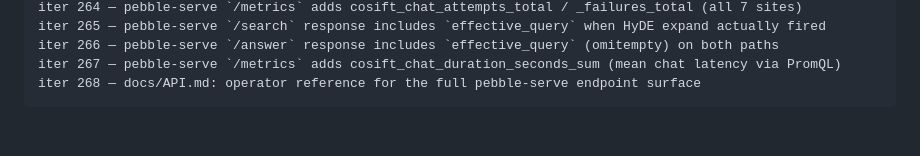
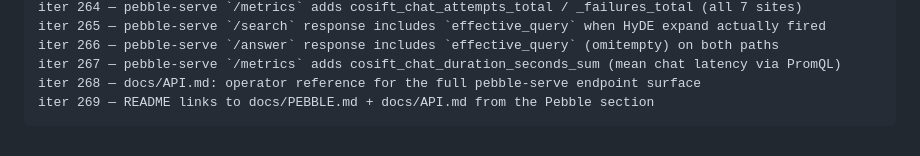
Before and after one commit to pilot-protocol/cosift, a Markdown page: docs/PEBBLE.md, the part around the change. Drawn GitHub-style.

````diff
--- a/docs/PEBBLE.md
+++ b/docs/PEBBLE.md
@@ -220,4 +220,5 @@ iter 265 — pebble-serve `/search` response includes `effective_query` when HyD
 iter 266 — pebble-serve `/answer` response includes `effective_query` (omitempty) on both paths
 iter 267 — pebble-serve `/metrics` adds cosift_chat_duration_seconds_sum (mean chat latency via PromQL)
 iter 268 — docs/API.md: operator reference for the full pebble-serve endpoint surface
+iter 269 — README links to docs/PEBBLE.md + docs/API.md from the Pebble section
 ```
````
Also changed, not shown: README.md (+2 -0 lines).
